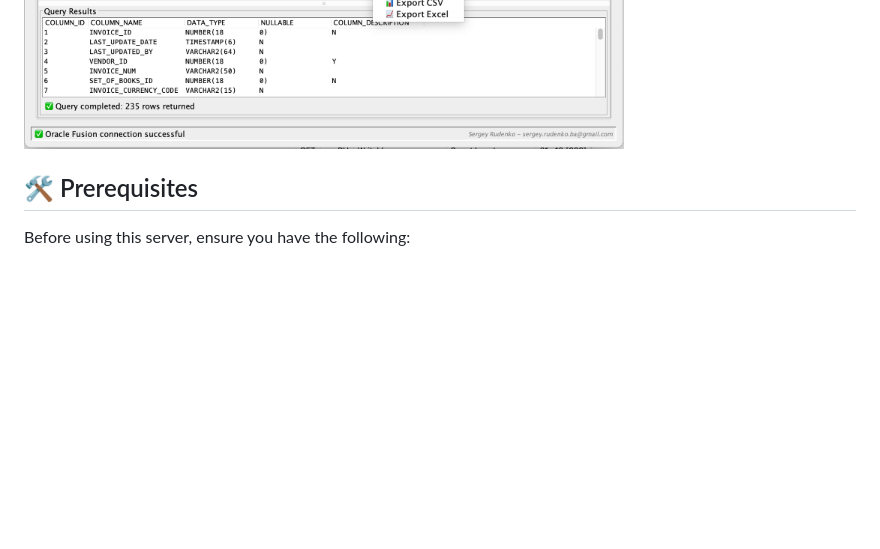
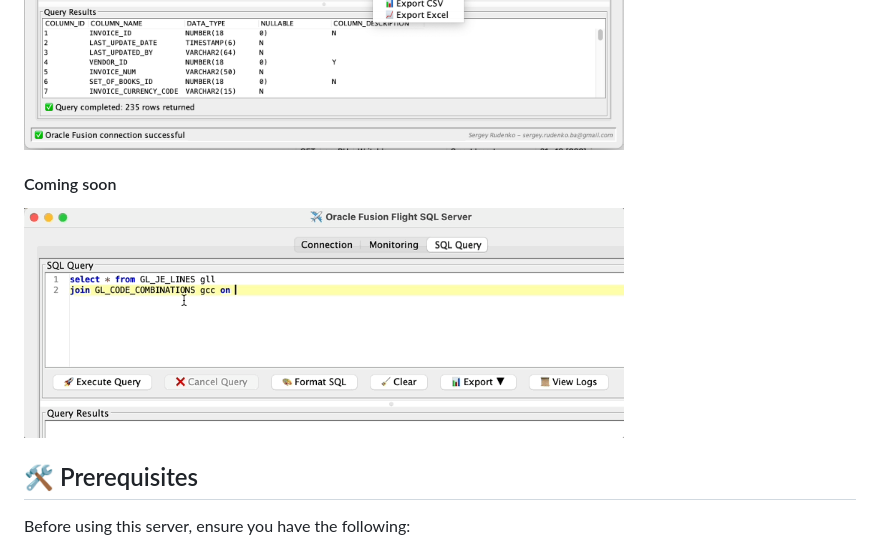
Before and after one commit to krokozyab/ofarrow, a Markdown page: README.md, the part around the change. GitHub-like rendering; pictures changed too: pics/autocompletion.gif (added); blank space fills up the shorter version.

Commit message:
autocomplet

```diff
--- a/README.md
+++ b/README.md
@@ -81,6 +81,9 @@ Transform your Oracle Fusion into a modern data platform with **no servers to ma
 
 <img src="pics/server_sql.png" alt="Flight SQL Server" width="600">
 
+
+#### Coming soon
+<img src="pics/autocompletion.gif" alt="Flight SQL Server" width="600">
 
 
 ## 🛠 Prerequisites
```
